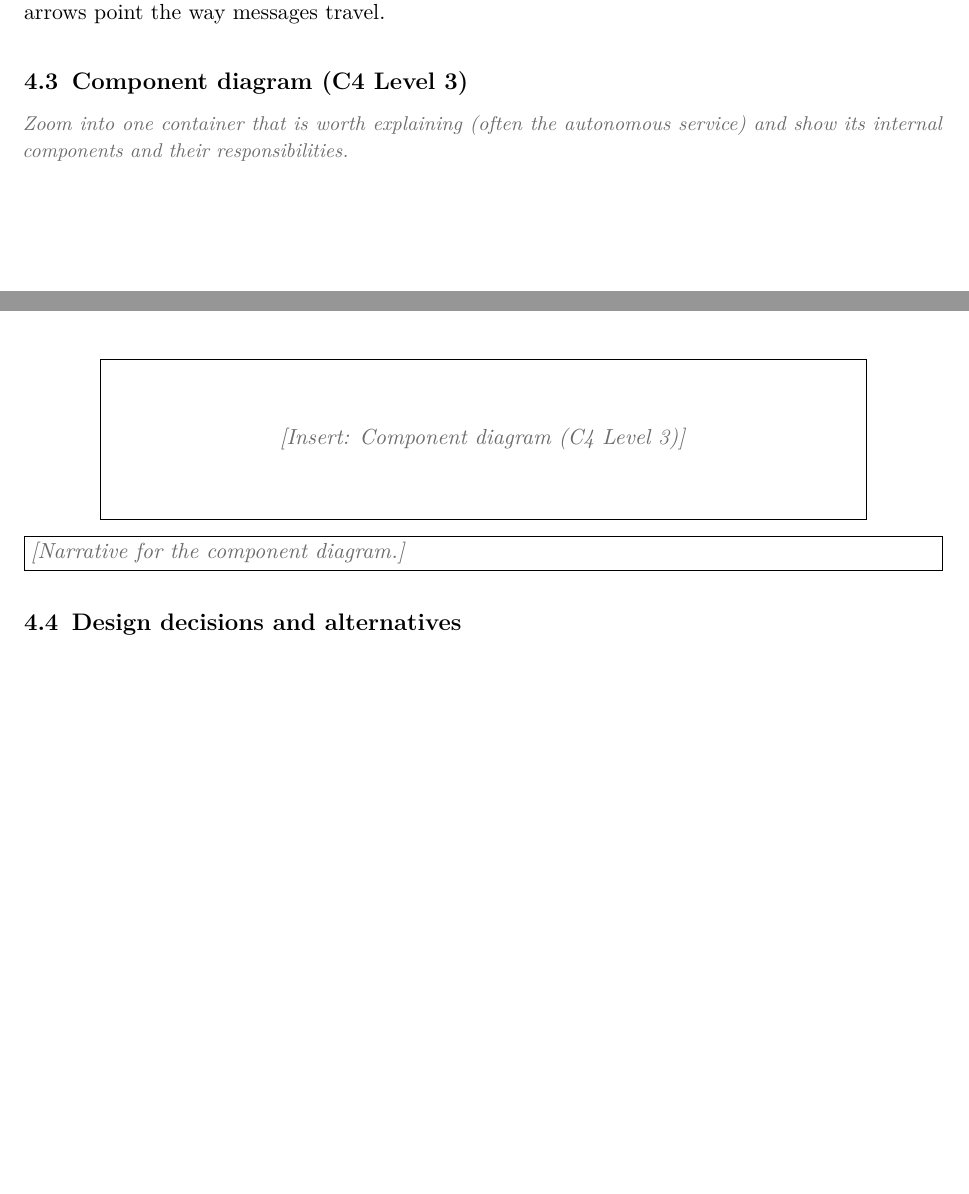
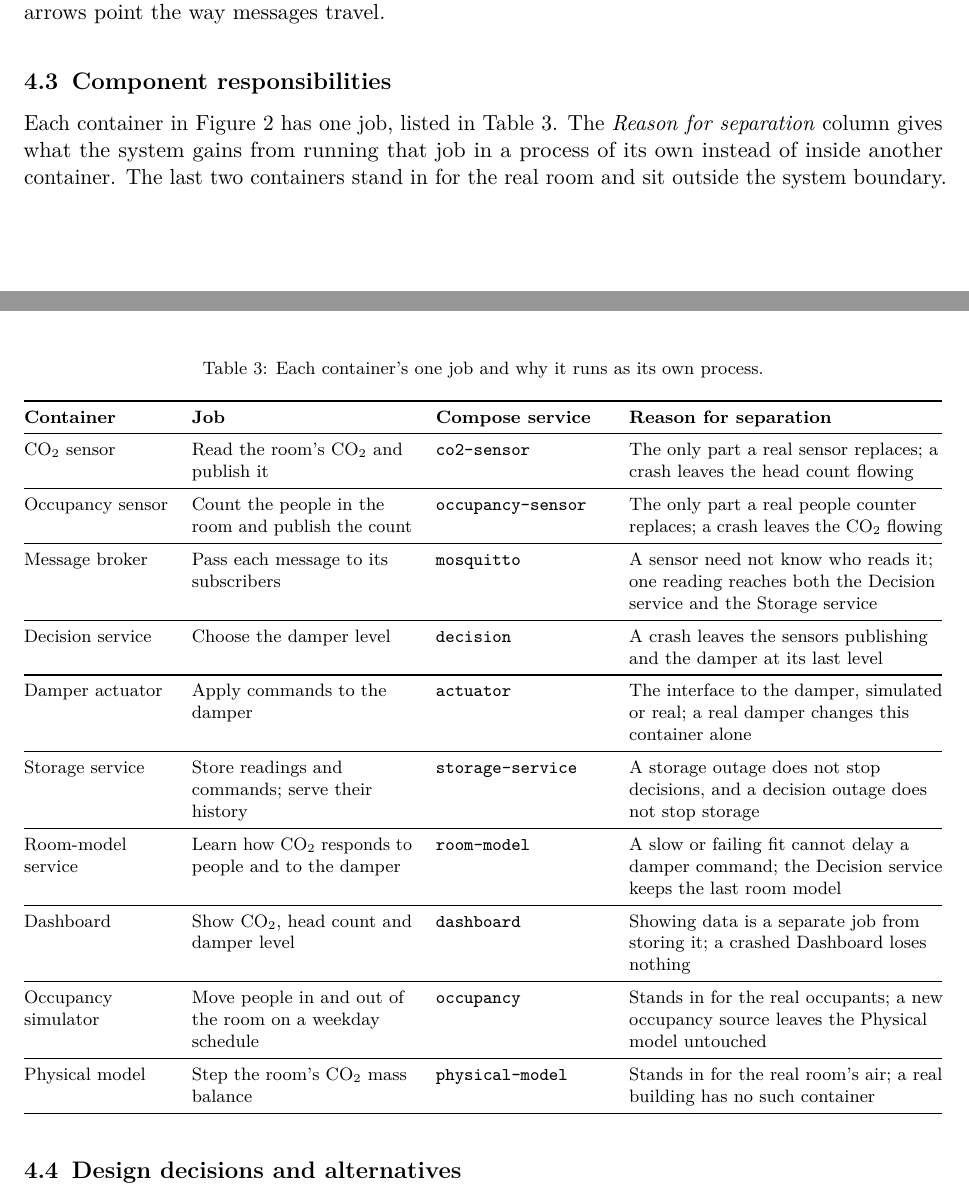
Before and after one commit to OscarEngelmark/smart-ventilation, a LaTeX document (latex/report/report.tex): two parts of pages 6 and 7 of 10, joined at a grey line, cut so that both start at the same text, the shorter picture padded with empty space. Compiled offline with pdfLaTeX.

Commit message:
Write report section 4.3, component responsibilities
Replace the optional component-diagram slot in
latex/report/report.tex with a table of each container's job and
reason for separation.

Log the section's content and the reasons agreed for the CO2 sensor,
Damper actuator and Dashboard in project_notes.md.

Narrow what section 4.4 must justify in row 15 of working_plan.md.

```diff
--- a/latex/report/report.tex
+++ b/latex/report/report.tex
@@ -435,14 +435,79 @@ service it calls; MQTT arrows point the way messages travel.}
 \label{fig:container}
 \end{figure}
 
-\subsection{Component diagram (C4 Level 3)}\label{sec:component}
+\subsection{Component responsibilities}\label{sec:responsibilities}
 
-\guidance{Zoom into one container that is worth explaining (often the autonomous
-service) and show its internal components and their responsibilities.}
+% Required points (report guide, sections 2.2 and 3.4; template, section 4.3):
+% - every container with the single job it owns
+% - why each exists as a separate process rather than merged into another
+% - the C4 Level 3 component diagram is optional and left out
 
-\diagramslot{Component diagram (C4 Level 3)}
+Each container in Figure~\ref{fig:container} has one job, listed in
+Table~\ref{tab:responsibilities}. The \emph{Reason for separation} column
+gives what the system gains from running that job in a process of its
+own instead of inside another container. The last two containers stand
+in for the real room and sit outside the system boundary.
 
-\fillin{Narrative for the component diagram.}
+{\small
+\begin{longtable}[]{@{}
+  >{\raggedright\arraybackslash}p{(\columnwidth - 6\tabcolsep) * \real{0.17}}
+  >{\raggedright\arraybackslash}p{(\columnwidth - 6\tabcolsep) * \real{0.26}}
+  >{\raggedright\arraybackslash}p{(\columnwidth - 6\tabcolsep) * \real{0.20}}
+  >{\raggedright\arraybackslash}p{(\columnwidth - 6\tabcolsep) * \real{0.37}}@{}}
+\caption{Each container's one job and why it runs as its own
+process.}\label{tab:responsibilities}\\
+\toprule
+\textbf{Container} & \textbf{Job} & \textbf{Compose service}
+& \textbf{Reason for separation} \\
+\midrule
+\endfirsthead
+\toprule
+\textbf{Container} & \textbf{Job} & \textbf{Compose service}
+& \textbf{Reason for separation} \\
+\midrule
+\endhead
+CO₂ sensor & Read the room's CO₂ and publish it & \texttt{co2-sensor}
+& The only part a real sensor replaces; a crash leaves the head count
+flowing \\
+\midrule
+Occupancy sensor & Count the people in the room and publish the count
+& \texttt{occupancy-sensor} & The only part a real people counter
+replaces; a crash leaves the CO₂ flowing \\
+\midrule
+Message broker & Pass each message to its subscribers & \texttt{mosquitto}
+& A sensor need not know who reads it; one reading reaches both the
+Decision service and the Storage service \\
+\midrule
+Decision service & Choose the damper level & \texttt{decision}
+& A crash leaves the sensors publishing and the damper at its last
+level \\
+\midrule
+Damper actuator & Apply commands to the damper & \texttt{actuator}
+& The interface to the damper, simulated or real; a real damper changes
+this container alone \\
+\midrule
+Storage service & Store readings and commands; serve their history
+& \texttt{storage-service} & A storage outage does not stop decisions,
+and a decision outage does not stop storage \\
+\midrule
+Room-model service & Learn how CO₂ responds to people and to the damper
+& \texttt{room-model} & A slow or failing fit cannot delay a damper
+command; the Decision service keeps the last room model \\
+\midrule
+Dashboard & Show CO₂, head count and damper level
+& \texttt{dashboard} & Showing data is a separate job from storing it;
+a crashed Dashboard loses nothing \\
+\midrule
+Occupancy simulator & Move people in and out of the room on a weekday
+schedule & \texttt{occupancy} & Stands in for the real occupants; a new
+occupancy source leaves the Physical model untouched \\
+\midrule
+Physical model & Step the room's CO₂ mass balance & \texttt{physical-model}
+& Stands in for the real room's air; a real building has no such
+container \\
+\bottomrule
+\end{longtable}
+}
 
 \subsection{Design decisions and alternatives}\label{sec:decisions}
 
```
Also changed, not shown: project_notes.md (+40 -0 lines), working_plan.md (+1 -1 lines).
